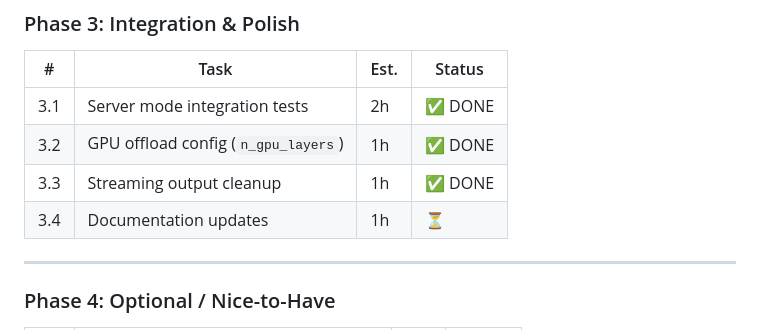
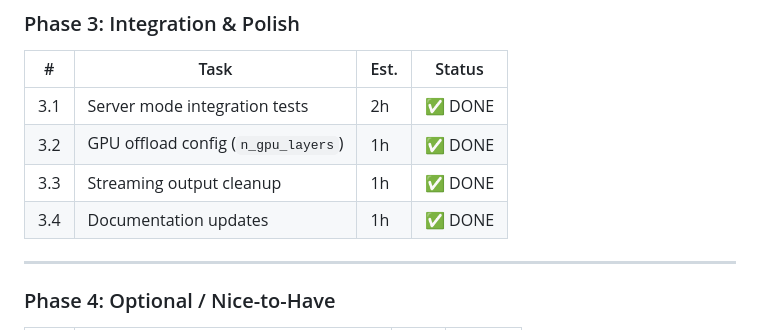
Before and after one commit to msbuk1/micron-agent, a Markdown page: PLAN.md, the part around the change. GitHub-like rendering.

Commit message:
docs: mark 3.4 as done — Phase 3 complete

```diff
--- a/PLAN.md
+++ b/PLAN.md
@@ -104,7 +104,7 @@
 | 3.1 | Server mode integration tests | 2h | ✅ DONE |
 | 3.2 | GPU offload config (`n_gpu_layers`) | 1h | ✅ DONE |
 | 3.3 | Streaming output cleanup | 1h | ✅ DONE |
-| 3.4 | Documentation updates | 1h | ⏳ |
+| 3.4 | Documentation updates | 1h | ✅ DONE |
 
 ---
 
```
